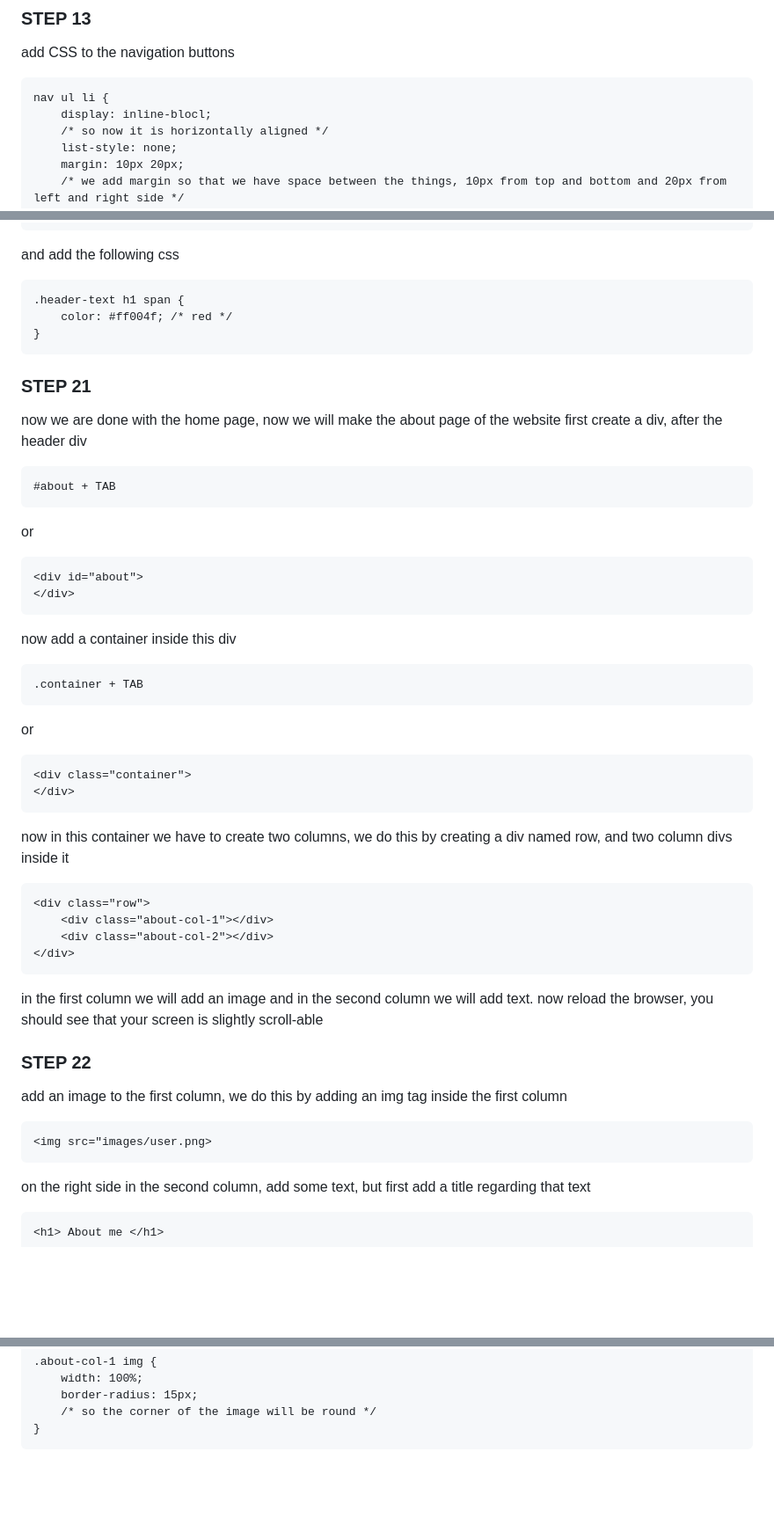
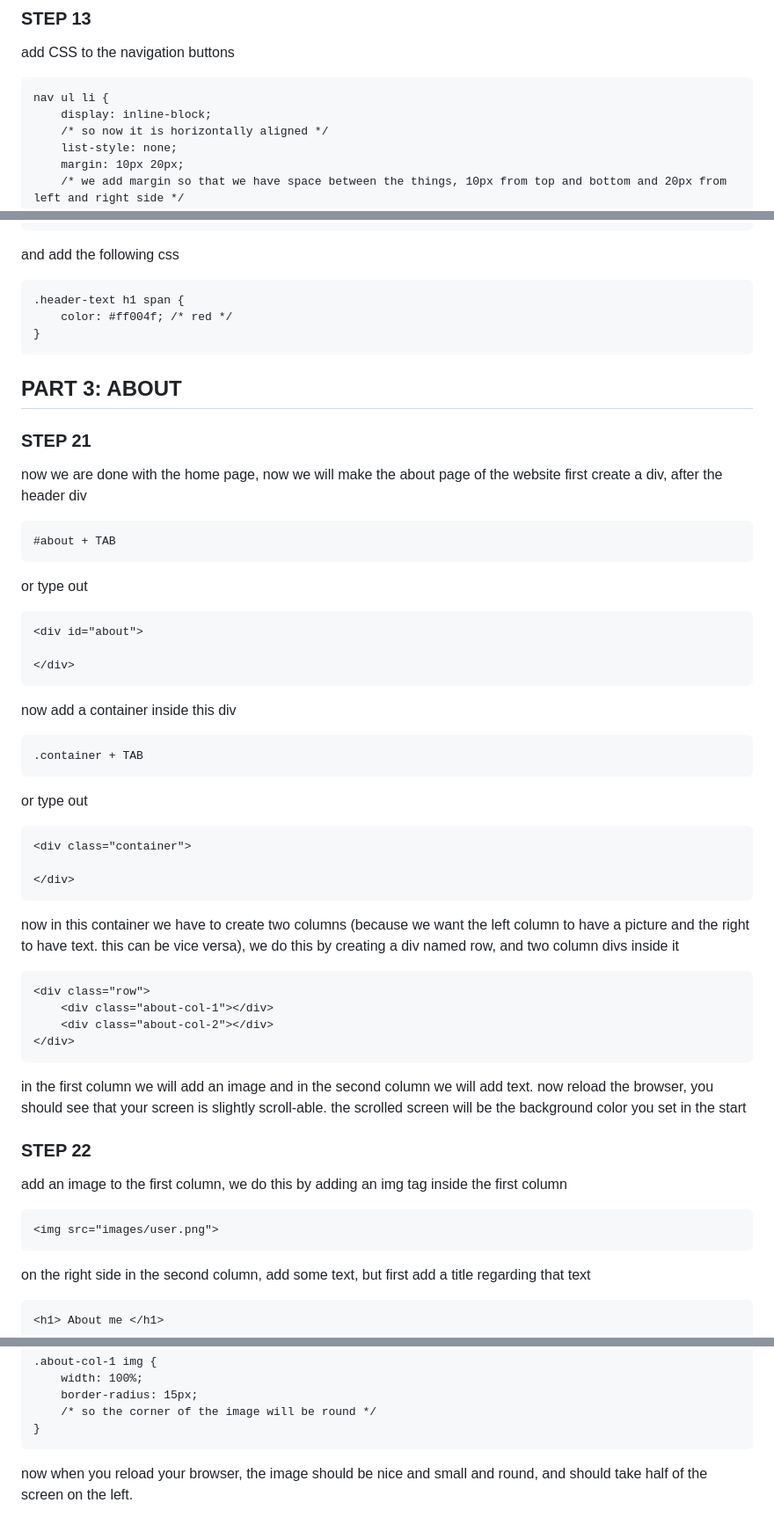
Before and after one commit to z-aqib/personal-website, a Markdown page: steps.md, 3 parts joined by grey strips. Shown at 88% size. Drawn GitHub-style; blank space fills up the shorter version.

````diff
--- a/steps.md
+++ b/steps.md
@@ -149,7 +160,7 @@ now make the logo smaller by adding its css
 add CSS to the navigation buttons
 ```
 nav ul li {
-    display: inline-blocl;
+    display: inline-block;
     /* so now it is horizontally aligned */
     list-style: none;
     margin: 10px 20px;
@@ -266,39 +281,43 @@ and add the following css
 }
 ```
 
+## PART 3: ABOUT
+
 ### STEP 21
 now we are done with the home page, now we will make the about page of the website
 first create a div, after the header div
 ```
 #about + TAB
 ```
-or
+or type out
 ```
 <div id="about">
+
 </div>
 ```
 now add a container inside this div
 ```
 .container + TAB
 ```
-or
+or type out
 ```
 <div class="container">
+
 </div>
 ```
-now in this container we have to create two columns, we do this by creating a div named row, and two column divs inside it
+now in this container we have to create two columns (because we want the left column to have a picture and the right to have text. this can be vice versa), we do this by creating a div named row, and two column divs inside it
 ```
 <div class="row">
     <div class="about-col-1"></div>
     <div class="about-col-2"></div>
 </div>
 ```
-in the first column we will add an image and in the second column we will add text. now reload the browser, you should see that your screen is slightly scroll-able
+in the first column we will add an image and in the second column we will add text. now reload the browser, you should see that your screen is slightly scroll-able. the scrolled screen will be the background color you set in the start
 
 ### STEP 22
 add an image to the first column, we do this by adding an img tag inside the first column
 ```
-<img src="images/user.png>
+<img src="images/user.png">
 ```
 on the right side in the second column, add some text, but first add a title regarding that text
 ```
@@ -346,3 +365,4 @@ now add styling for image
     /* so the corner of the image will be round */
 }
 ```
+now when you reload your browser, the image should be nice and small and round, and should take half of the screen on the left.
````
Also changed, not shown: other parts of steps.md (+45 -30 lines).
